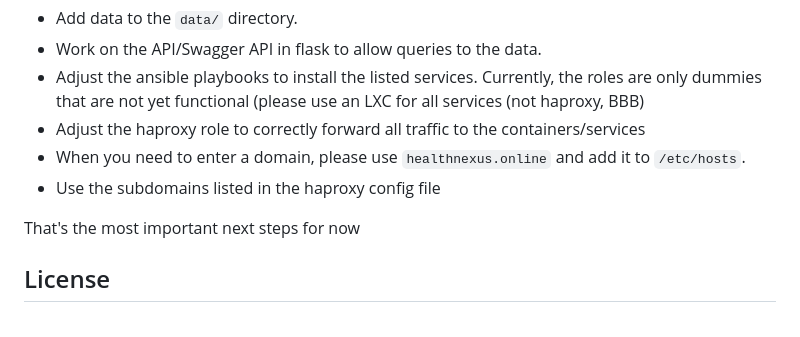
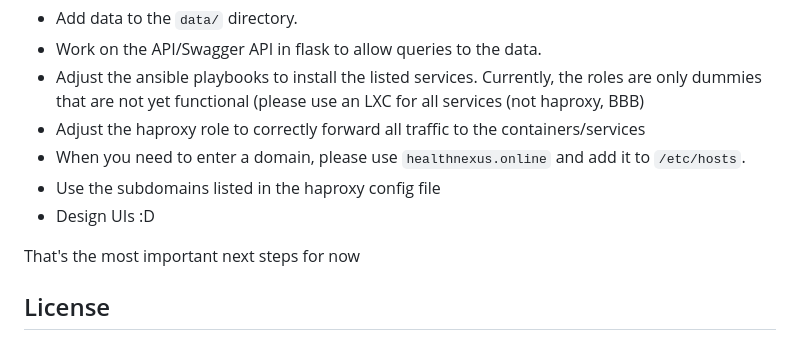
Before and after one commit to UndeadMinotaur/HealthNexus, a Markdown page: README.md, the part around the change. GitHub-like rendering.

```diff
--- a/README.md
+++ b/README.md
@@ -62,6 +62,7 @@ Things you can currently contribute on without further coordination:
 - Adjust the haproxy role to correctly forward all traffic to the containers/services
 - When you need to enter a domain, please use `healthnexus.online` and add it to `/etc/hosts`.
 - Use the subdomains listed in the haproxy config file
+- Design UIs :D
 
 That's the most important next steps for now
 
```
